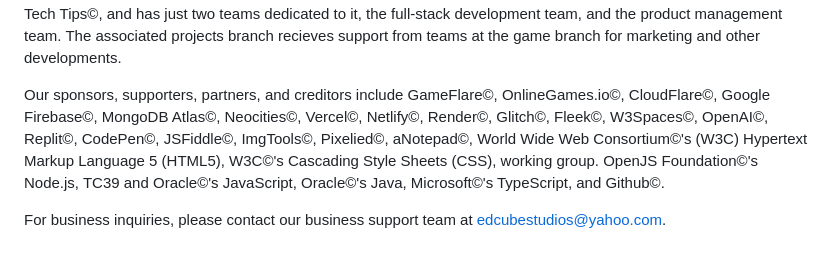
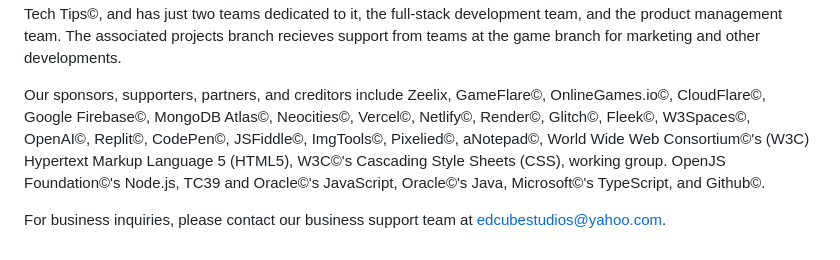
Before and after one commit to edcubelearning/edcube, a Markdown page: README.md, the part around the change. Rendered like a GitHub page.

```diff
--- a/README.md
+++ b/README.md
@@ -13,6 +13,6 @@ EdCube© relies completely on donations and advertisements to keep it going. EdC
 
 For representation purposes only, EdCube Studios Incorporated© is comprised in the following structure as of October, 2024: There are two branches, the game branch and the associated product branch. The game branch is where we have 9 different teams working on our main game website. These eight teams are our general projects, marketing, frontend development, backend development, server storage, client support, business support, social media, and external connections teams. The associated projects branch takes care of CUBE0 AI©, CubeProxy©, and EdCube Tech Tips©, and has just two teams dedicated to it, the full-stack development team, and the product management team. The associated projects branch recieves support from teams at the game branch for marketing and other developments.
 
-Our sponsors, supporters, partners, and creditors include GameFlare©, OnlineGames.io©, CloudFlare©, Google Firebase©, MongoDB Atlas©, Neocities©, Vercel©, Netlify©, Render©, Glitch©, Fleek©, W3Spaces©, OpenAI©, Replit©, CodePen©, JSFiddle©, ImgTools©, Pixelied©, aNotepad©, World Wide Web Consortium©'s (W3C) Hypertext Markup Language 5 (HTML5), W3C©'s Cascading Style Sheets (CSS), working group. OpenJS Foundation©'s Node.js, TC39 and Oracle©'s JavaScript, Oracle©'s Java, Microsoft©'s TypeScript, and Github©.
+Our sponsors, supporters, partners, and creditors include Zeelix, GameFlare©, OnlineGames.io©, CloudFlare©, Google Firebase©, MongoDB Atlas©, Neocities©, Vercel©, Netlify©, Render©, Glitch©, Fleek©, W3Spaces©, OpenAI©, Replit©, CodePen©, JSFiddle©, ImgTools©, Pixelied©, aNotepad©, World Wide Web Consortium©'s (W3C) Hypertext Markup Language 5 (HTML5), W3C©'s Cascading Style Sheets (CSS), working group. OpenJS Foundation©'s Node.js, TC39 and Oracle©'s JavaScript, Oracle©'s Java, Microsoft©'s TypeScript, and Github©.
 
 For business inquiries, please contact our business support team at edcubestudios@yahoo.com.
```
